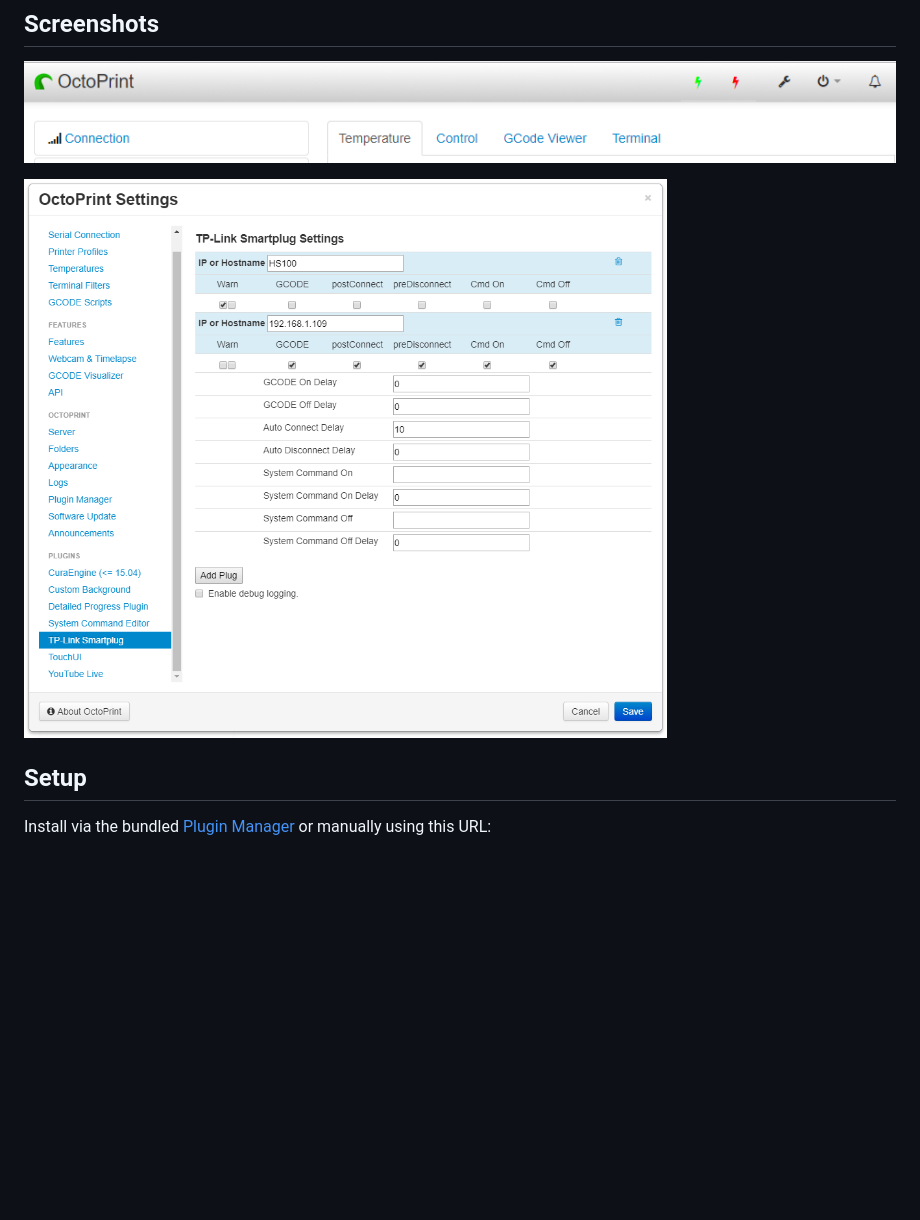
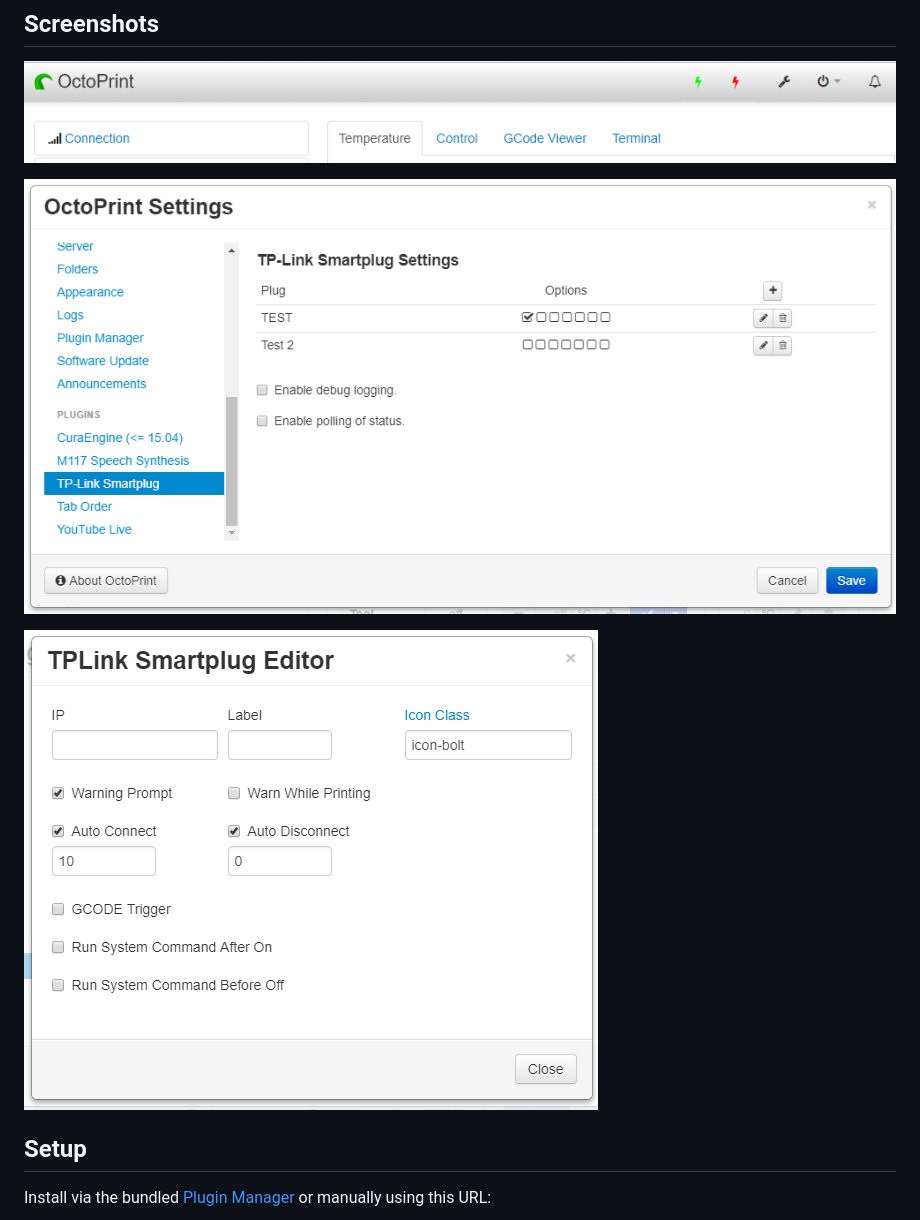
Before and after one commit to jneilliii/OctoPrint-TPLinkSmartplug, a Markdown page: README.md, the part around the change. Drawn GitHub-style; pictures changed too: plugeditor.png (added), settings.png; blank space fills up the shorter version.

```diff
--- a/README.md
+++ b/README.md
@@ -6,6 +6,8 @@ Work inspired by [OctoPrint-PSUControl](https://github.com/kantlivelong/OctoPrin
 ![screenshot](screenshot.png)
 
 ![screenshot](settings.png)
+
+![screenshot](plugeditor.png)
 
 ## Setup
 
```
